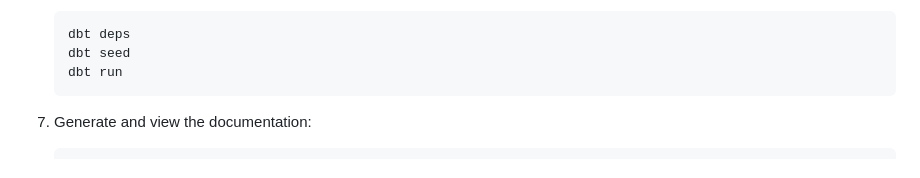
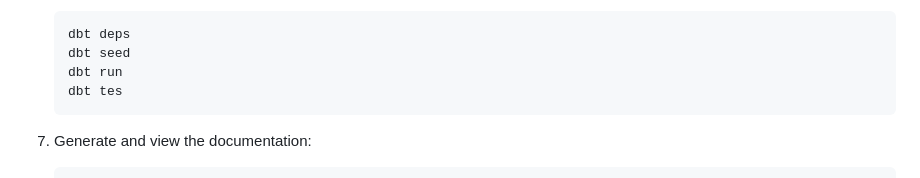
Before and after one commit to fsjoyti/dataeng-zoomcamp-final-project, a Markdown page: README.md, the part around the change. GitHub-like rendering.

````diff
--- a/README.md
+++ b/README.md
@@ -126,6 +126,7 @@ The ETL architecture for this project is designed to extract data from various s
     dbt deps
     dbt seed
     dbt run
+    dbt tes
     ```
 7. Generate and view the documentation:
     ```sh
````
